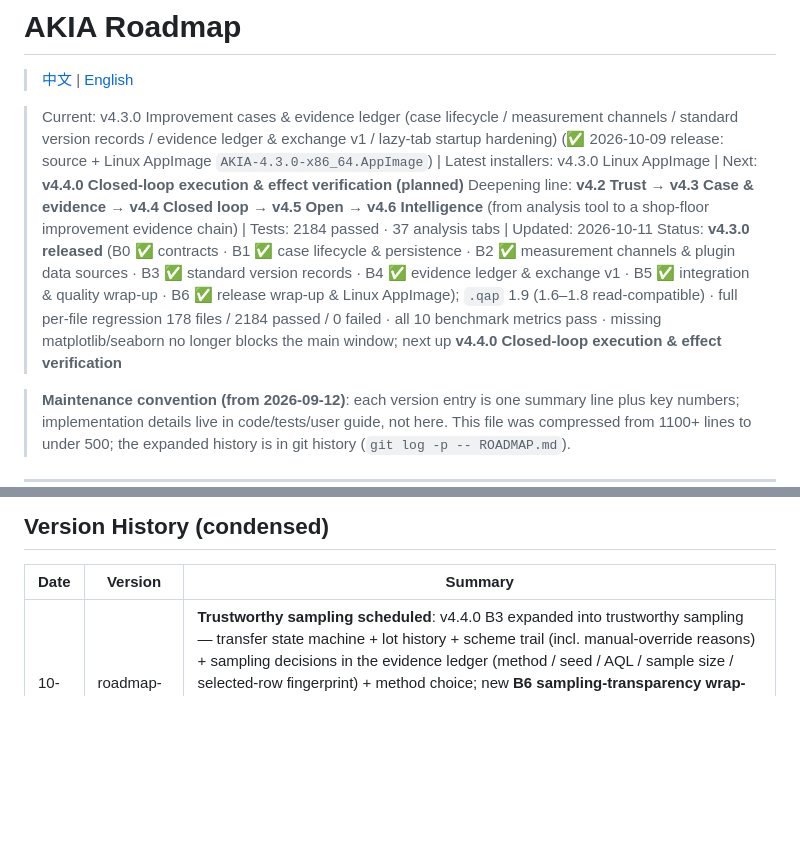
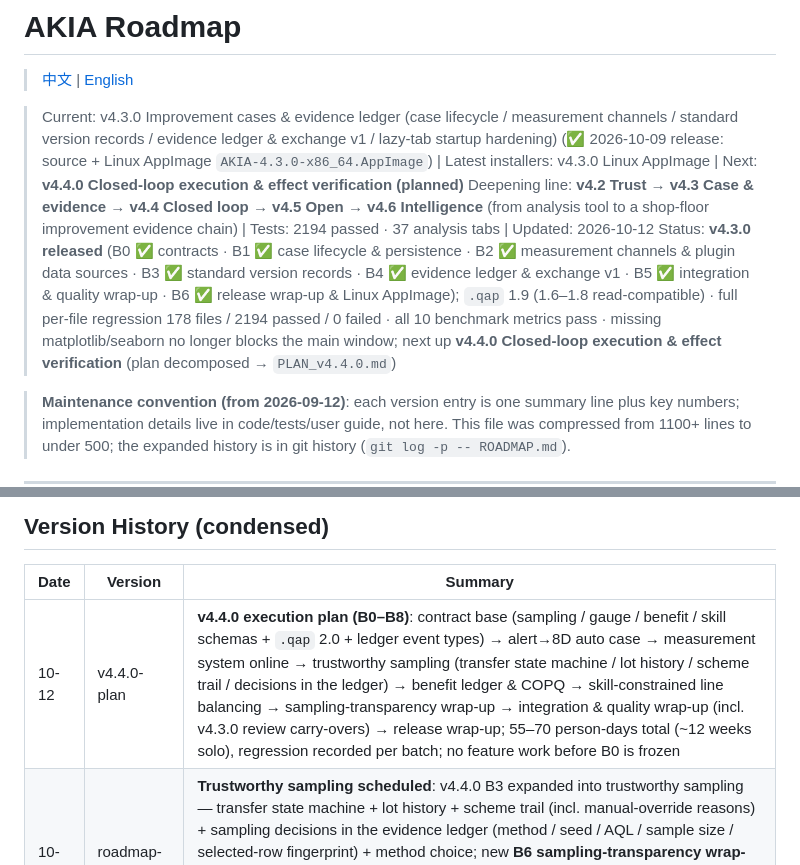
Before and after one commit to chrisliuu345/AKIA-local, a Markdown page: ROADMAP.en.md, 2 parts joined by grey strips. Rendered like a GitHub page; blank space fills up the shorter version.

```diff
--- a/ROADMAP.en.md
+++ b/ROADMAP.en.md
@@ -3,8 +3,8 @@
 > [中文](ROADMAP.md) | [English](ROADMAP.en.md)
 
 > Current: v4.3.0 Improvement cases & evidence ledger (case lifecycle / measurement channels / standard version records / evidence ledger & exchange v1 / lazy-tab startup hardening) (✅ 2026-10-09 release: source + Linux AppImage `AKIA-4.3.0-x86_64.AppImage`) | Latest installers: v4.3.0 Linux AppImage | Next: **v4.4.0 Closed-loop execution & effect verification (planned)**
-> Deepening line: **v4.2 Trust → v4.3 Case & evidence → v4.4 Closed loop → v4.5 Open → v4.6 Intelligence** (from analysis tool to a shop-floor improvement evidence chain) | Tests: 2184 passed · 37 analysis tabs | Updated: 2026-10-11
-> Status: **v4.3.0 released** (B0 ✅ contracts · B1 ✅ case lifecycle & persistence · B2 ✅ measurement channels & plugin data sources · B3 ✅ standard version records · B4 ✅ evidence ledger & exchange v1 · B5 ✅ integration & quality wrap-up · B6 ✅ release wrap-up & Linux AppImage); `.qap` 1.9 (1.6–1.8 read-compatible) · full per-file regression 178 files / 2184 passed / 0 failed · all 10 benchmark metrics pass · missing matplotlib/seaborn no longer blocks the main window; next up **v4.4.0 Closed-loop execution & effect verification**
+> Deepening line: **v4.2 Trust → v4.3 Case & evidence → v4.4 Closed loop → v4.5 Open → v4.6 Intelligence** (from analysis tool to a shop-floor improvement evidence chain) | Tests: 2194 passed · 37 analysis tabs | Updated: 2026-10-12
+> Status: **v4.3.0 released** (B0 ✅ contracts · B1 ✅ case lifecycle & persistence · B2 ✅ measurement channels & plugin data sources · B3 ✅ standard version records · B4 ✅ evidence ledger & exchange v1 · B5 ✅ integration & quality wrap-up · B6 ✅ release wrap-up & Linux AppImage); `.qap` 1.9 (1.6–1.8 read-compatible) · full per-file regression 178 files / 2194 passed / 0 failed · all 10 benchmark metrics pass · missing matplotlib/seaborn no longer blocks the main window; next up **v4.4.0 Closed-loop execution & effect verification** (plan decomposed → `PLAN_v4.4.0.md`)
 
 > **Maintenance convention (from 2026-09-12)**: each version entry is one summary line plus key numbers; implementation details live in code/tests/user guide, not here.
 > This file was compressed from 1100+ lines to under 500; the expanded history is in git history (`git log -p -- ROADMAP.md`).
@@ -78,6 +78,7 @@ Planning principles:
 
 | Date | Version | Summary |
 |------|---------|---------|
+| 10-12 | v4.4.0-plan | **v4.4.0 execution plan (B0–B8)**: contract base (sampling / gauge / benefit / skill schemas + `.qap` 2.0 + ledger event types) → alert→8D auto case → measurement system online → trustworthy sampling (transfer state machine / lot history / scheme trail / decisions in the ledger) → benefit ledger & COPQ → skill-constrained line balancing → sampling-transparency wrap-up → integration & quality wrap-up (incl. v4.3.0 review carry-overs) → release wrap-up; 55–70 person-days total (~12 weeks solo), regression recorded per batch; no feature work before B0 is frozen |
 | 10-11 | roadmap-rev | **Trustworthy sampling scheduled**: v4.4.0 B3 expanded into trustworthy sampling — transfer state machine + lot history + scheme trail (incl. manual-override reasons) + sampling decisions in the evidence ledger (method / seed / AQL / sample size / selected-row fingerprint) + method choice; new **B6 sampling-transparency wrap-up** (chart / trend / profiler implicit thinning unified into a sampling-decision record + reproducibility fixes); v4.5.0 rule packs and CLI gate explicitly cover sampling strategies and compliance; minimal reproducibility fix listed as an on-demand candidate |
 | 10-09 | **v4.3.0 released** | **Improvement cases & evidence ledger (B0–B6)**: case lifecycle v1 (closure gated by re-measurement + statistical verdict) + CaseWorkflow 8-phase workbench · measurement channels + Plugin API 2.1 `data_source` (5s timeout / bad-data isolation / source enforcement) · standard version records with as-of restore · sha256 evidence ledger + independently verifiable evidence packs + desensitised share packs + 12-digit report trace codes · `.qap` 1.9 (1.6–1.8 read-compatible) · lazy-tab isolation + dependency notice pages so missing matplotlib no longer blocks the main window; full per-file regression **178 files / 2184 passed / 56 skipped / 0 failed**, all 10 benchmark metrics pass (cold start 0.997s vs baseline 2.101s); first release with the unified Linux AppImage name `AKIA-4.3.0-x86_64.AppImage` + `.sha256` |
 | 10-02 | **v4.2.1 released (source-only patch)** | **Quality hardening & UX fixes, source only**: the GitHub release ships Source zip / tar.gz (tag `v4.2.1`) and no new AppImage / installers (the latest installers remain v4.2.0); `check_version.py` consistent across all ends (settings / version_info / Inno / docs); full per-file regression **159 files / 1917 passed / 56 skipped / 0 failed**; all 8 benchmark metrics pass (cold start 1.06s vs baseline 2.101s) |
```
Also changed, not shown: PLAN_v4.4.0.md (added, +375 -0 lines), ROADMAP.md (+3 -2 lines).
